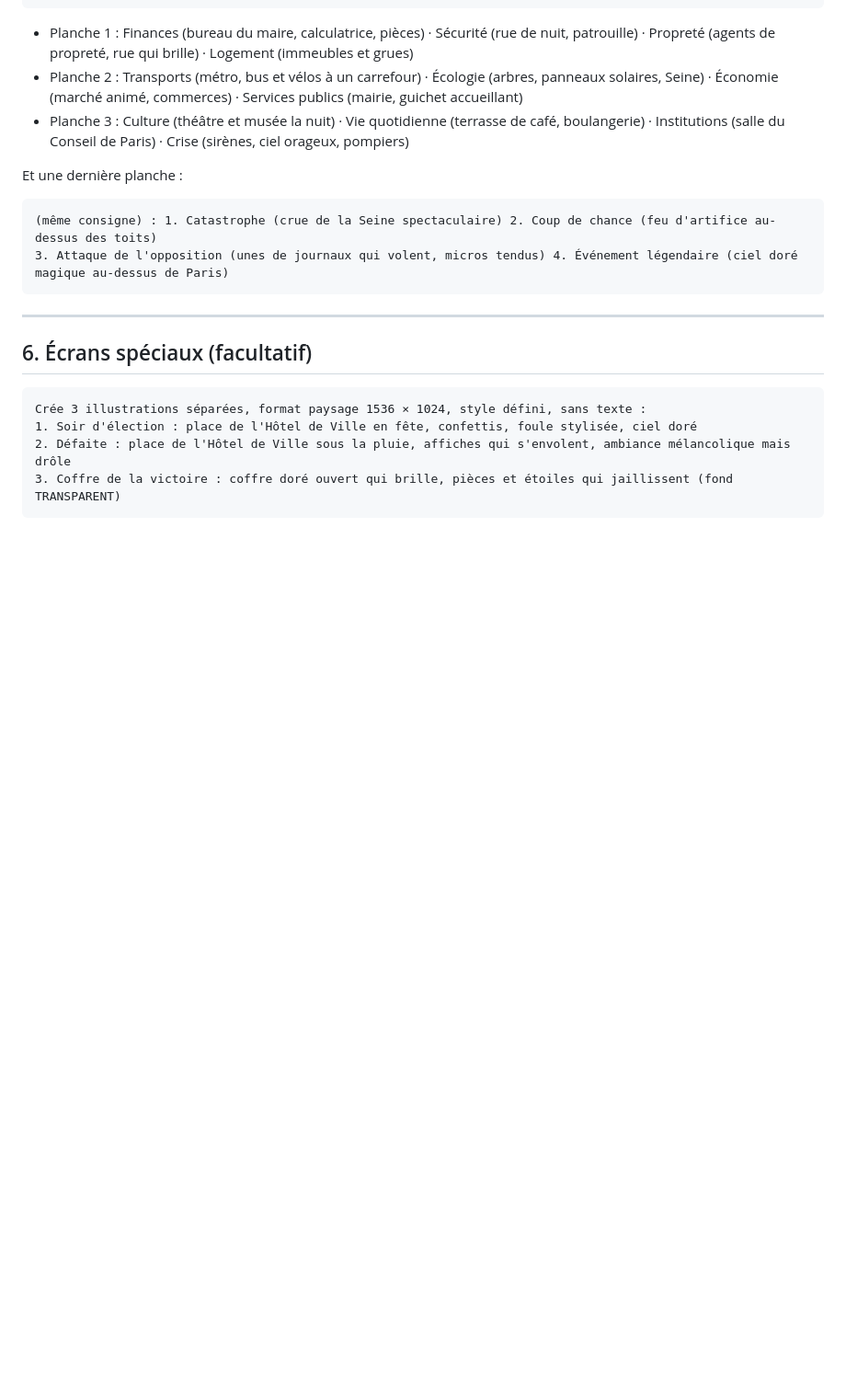
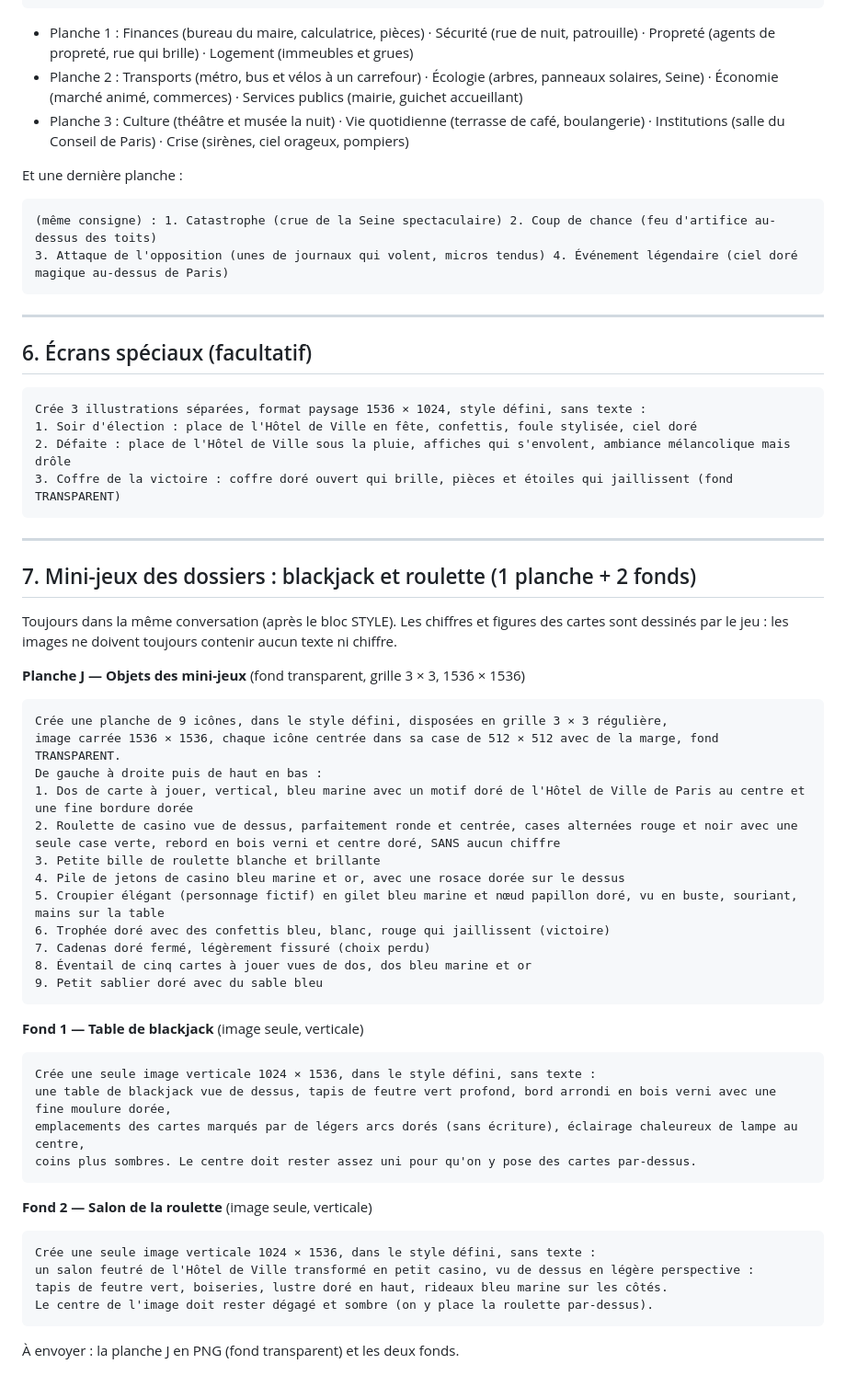
Before and after one commit to mtd77znkp2-code/decouvrons-paris, a Markdown page: tools/maire/illustrations.md, the part around the change. Shown at 92% size. Drawn GitHub-style; blank space fills up the shorter version.

Commit message:
Illustrations : prompts des images des mini-jeux (blackjack et roulette)
Co-Authored-By: Claude Opus 5.5 <noreply@anthropic.com>
Claude-Session: https://claude.ai/code/session_01BQW4KazjZXvUvFdsgqk52Q

````diff
--- a/tools/maire/illustrations.md
+++ b/tools/maire/illustrations.md
@@ -204,3 +204,47 @@ Crée 3 illustrations séparées, format paysage 1536 × 1024, style défini, sa
 2. Défaite : place de l'Hôtel de Ville sous la pluie, affiches qui s'envolent, ambiance mélancolique mais drôle
 3. Coffre de la victoire : coffre doré ouvert qui brille, pièces et étoiles qui jaillissent (fond TRANSPARENT)
 ```
+
+---
+
+## 7. Mini-jeux des dossiers : blackjack et roulette (1 planche + 2 fonds)
+
+Toujours dans la même conversation (après le bloc STYLE). Les chiffres et figures des cartes sont dessinés par le jeu :
+les images ne doivent toujours contenir aucun texte ni chiffre.
+
+**Planche J — Objets des mini-jeux** (fond transparent, grille 3 × 3, 1536 × 1536)
+
+```
+Crée une planche de 9 icônes, dans le style défini, disposées en grille 3 × 3 régulière,
+image carrée 1536 × 1536, chaque icône centrée dans sa case de 512 × 512 avec de la marge, fond TRANSPARENT.
+De gauche à droite puis de haut en bas :
+1. Dos de carte à jouer, vertical, bleu marine avec un motif doré de l'Hôtel de Ville de Paris au centre et une fine bordure dorée
+2. Roulette de casino vue de dessus, parfaitement ronde et centrée, cases alternées rouge et noir avec une seule case verte, rebord en bois verni et centre doré, SANS aucun chiffre
+3. Petite bille de roulette blanche et brillante
+4. Pile de jetons de casino bleu marine et or, avec une rosace dorée sur le dessus
+5. Croupier élégant (personnage fictif) en gilet bleu marine et nœud papillon doré, vu en buste, souriant, mains sur la table
+6. Trophée doré avec des confettis bleu, blanc, rouge qui jaillissent (victoire)
+7. Cadenas doré fermé, légèrement fissuré (choix perdu)
+8. Éventail de cinq cartes à jouer vues de dos, dos bleu marine et or
+9. Petit sablier doré avec du sable bleu
+```
+
+**Fond 1 — Table de blackjack** (image seule, verticale)
+
+```
+Crée une seule image verticale 1024 × 1536, dans le style défini, sans texte :
+une table de blackjack vue de dessus, tapis de feutre vert profond, bord arrondi en bois verni avec une fine moulure dorée,
+emplacements des cartes marqués par de légers arcs dorés (sans écriture), éclairage chaleureux de lampe au centre,
+coins plus sombres. Le centre doit rester assez uni pour qu'on y pose des cartes par-dessus.
+```
+
+**Fond 2 — Salon de la roulette** (image seule, verticale)
+
+```
+Crée une seule image verticale 1024 × 1536, dans le style défini, sans texte :
+un salon feutré de l'Hôtel de Ville transformé en petit casino, vu de dessus en légère perspective :
+tapis de feutre vert, boiseries, lustre doré en haut, rideaux bleu marine sur les côtés.
+Le centre de l'image doit rester dégagé et sombre (on y place la roulette par-dessus).
+```
+
+À envoyer : la planche J en PNG (fond transparent) et les deux fonds.
````
